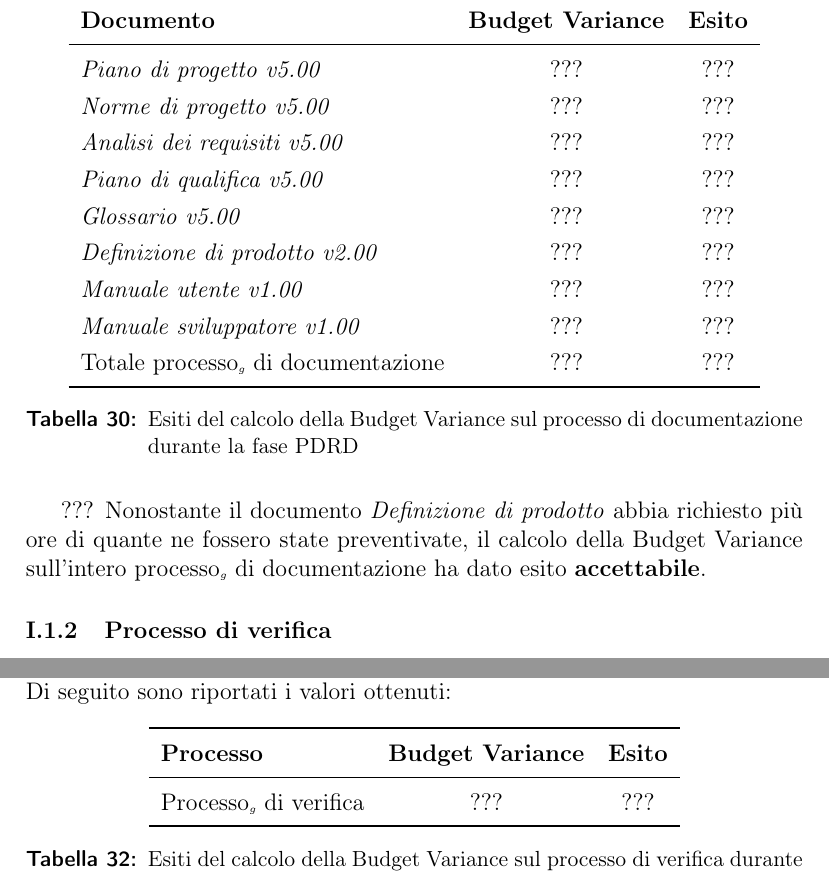
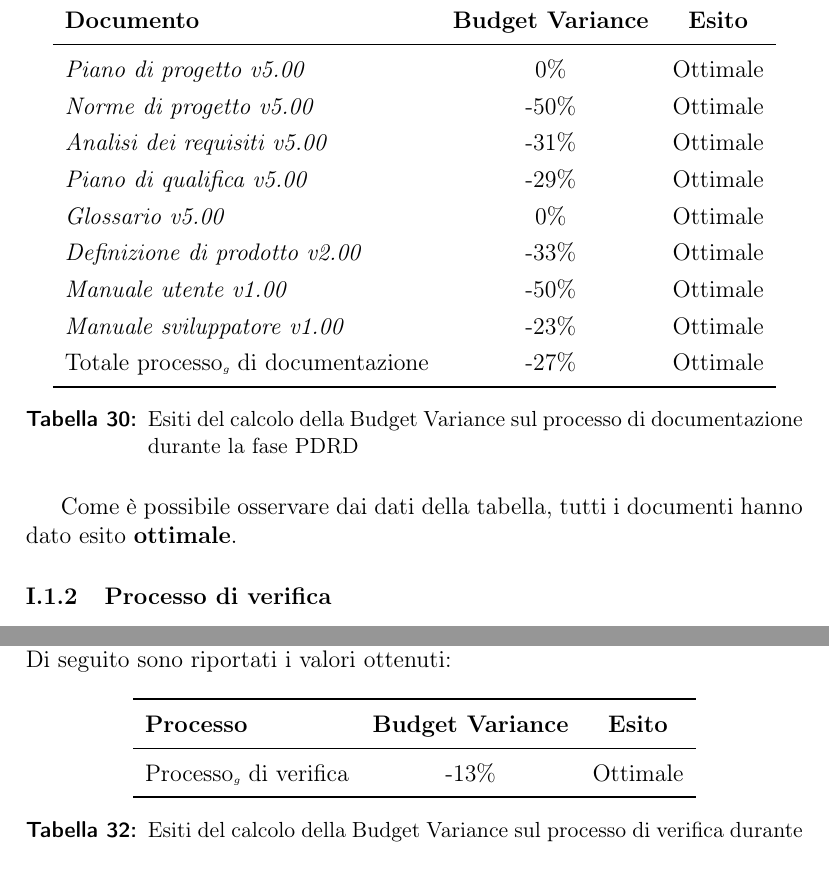
Before and after one commit to LeafSWE/Documents, a LaTeX document (Documents/RQ/ExternalDocuments/PianoDiQualifica/PianoDiQualifica.tex, which reads Documents/RQ/ExternalDocuments/PianoDiQualifica/sections/ResocontoDelleAttivitaDiVerificaFasePDRD.tex): two parts of pages 156 and 157 of 162 before the commit and two parts of pages 156 and 157 of 161 after it, joined at a grey line, cut so that both start at the same text. The pictures show the PDF file Documents/RQ/ExternalDocuments/PianoDiQualifica/PianoDiQualifica.pdf that the author committed with the source.

Commit message:
calcolata budget e schedule variance per ogni processo

```diff
--- a/Documents/RQ/ExternalDocuments/PianoDiQualifica/sections/ResocontoDelleAttivitaDiVerificaFasePDRD.tex
+++ b/Documents/RQ/ExternalDocuments/PianoDiQualifica/sections/ResocontoDelleAttivitaDiVerificaFasePDRD.tex
@@ -47,22 +47,22 @@ All'interno di questa fase\g, secondo quanto riportato nel documento \pianodipro
 					\toprule
 					\textbf{Documento} & \textbf{Budget Variance} & \textbf{Esito} \\
 					\midrule
-					\textit{Piano di progetto v5.00} & ??? &  ??? \\
-					\textit{Norme di progetto v5.00} & ??? & ??? \\
-					\textit{Analisi dei requisiti v5.00} & ??? & ??? \\
-					\textit{Piano di qualifica v5.00} & ??? & ??? \\
-					\textit{Glossario v5.00} & ??? & ??? \\
-					\textit{Definizione di prodotto v2.00} & ??? & ??? \\
-					\textit{Manuale utente v1.00} & ??? & ??? \\
-					\textit{Manuale sviluppatore v1.00} & ??? & ??? \\
-					Totale processo\g\ di documentazione & ??? & ??? \\
+					\textit{Piano di progetto v5.00} & 0\% &  Ottimale \\
+					\textit{Norme di progetto v5.00} & -50\% & Ottimale \\
+					\textit{Analisi dei requisiti v5.00} & -31\% & Ottimale \\
+					\textit{Piano di qualifica v5.00} & -29\% & Ottimale \\
+					\textit{Glossario v5.00} & 0\% & Ottimale \\
+					\textit{Definizione di prodotto v2.00} & -33\% & Ottimale \\
+					\textit{Manuale utente v1.00} & -50\% & Ottimale \\
+					\textit{Manuale sviluppatore v1.00} & -23\% & Ottimale \\
+					Totale processo\g\ di documentazione & -27\% & Ottimale \\
 					\bottomrule
 				\end{tabular}
 				\caption{Esiti del calcolo della Budget Variance sul processo di documentazione durante la fase PDRD}
 				\label{tab:esiti_budget_variance}
 			\end{table}
 
-			??? Nonostante il documento \textit{Definizione di prodotto} abbia richiesto più ore di quante ne fossero state preventivate, il calcolo della Budget Variance sull'intero processo\g\ di documentazione ha dato esito \textbf{accettabile}.
+			Come è possibile osservare dai dati della tabella, tutti i documenti hanno dato esito \textbf{ottimale}.
 
 		\subsubsection{Processo di verifica}
 			\paragraph{Miglioramento costante}
@@ -79,7 +79,7 @@ All'interno di questa fase\g, secondo quanto riportato nel documento \pianodipro
 					\toprule
 					\textbf{Processo} & \textbf{Schedule Variance} & \textbf{Esito} \\
 					\midrule
-					Processo\g\ di verifica & ??? &  ??? \\
+					Processo\g\ di verifica & 0\% &  Ottimale \\
 					\bottomrule
 				\end{tabular}
 				\caption{Esiti del calcolo della Schedule Variance sul processo di verifica durante la fase PDRD}
@@ -95,7 +95,7 @@ All'interno di questa fase\g, secondo quanto riportato nel documento \pianodipro
 					\toprule
 					\textbf{Processo} & \textbf{Budget Variance} & \textbf{Esito} \\
 					\midrule
-					Processo\g\ di verifica & ??? &  ??? \\
+					Processo\g\ di verifica & -13\% &  Ottimale \\
 					\bottomrule
 				\end{tabular}
 				\caption{Esiti del calcolo della Budget Variance sul processo di verifica durante la fase PDRD}
@@ -119,7 +119,7 @@ All'interno di questa fase\g, secondo quanto riportato nel documento \pianodipro
 					\toprule
 					\textbf{Processo} & \textbf{Schedule Variance} & \textbf{Esito} \\
 					\midrule
-					Processo\g\ di codifica & ??? &  ??? \\
+					Processo\g\ di codifica & 0\% &  Ottimale \\
 					\bottomrule
 				\end{tabular}
 				\caption{Esiti del calcolo della Schedule Variance sul processo di verifica durante la fase PDRD}
```
Also changed, not shown: Documents/RQ/ExternalDocuments/PianoDiQualifica/PianoDiQualifica.pdf, Documents/RQ/ExternalDocuments/PianoDiQualifica/sections/ResocontoDelleAttivitaDiVerificaFasePDRD.tex (6 more changed lines).
